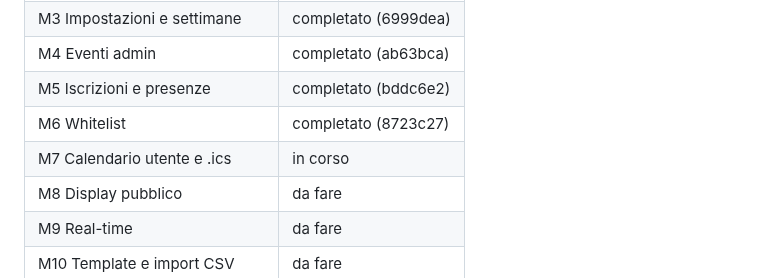
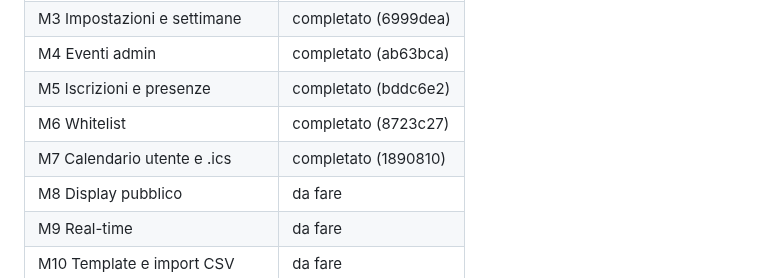
Before and after one commit to SamirAbdeslam/gestionale-baywatchers-42Firenze, a Markdown page: docs/v2/PLAN.md, the part around the change. Drawn GitHub-style.

```diff
--- a/docs/v2/PLAN.md
+++ b/docs/v2/PLAN.md
@@ -993,7 +993,7 @@ Valori ammessi: `da fare`, `in corso`, `completato (<commit>)`, `bloccato (vedi
 | M4 Eventi admin | completato (ab63bca) |
 | M5 Iscrizioni e presenze | completato (bddc6e2) |
 | M6 Whitelist | completato (8723c27) |
-| M7 Calendario utente e .ics | in corso |
+| M7 Calendario utente e .ics | completato (1890810) |
 | M8 Display pubblico | da fare |
 | M9 Real-time | da fare |
 | M10 Template e import CSV | da fare |
```
Also changed, not shown: docs/v2/SESSIONS.md (+28 -0 lines).
